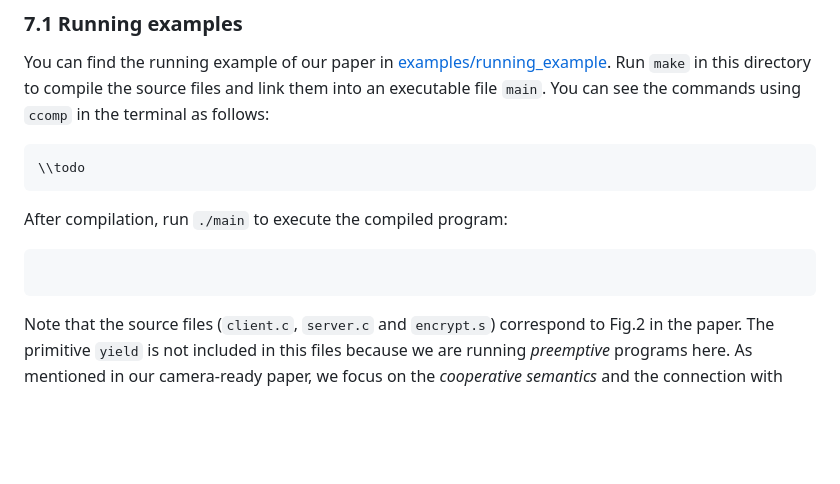
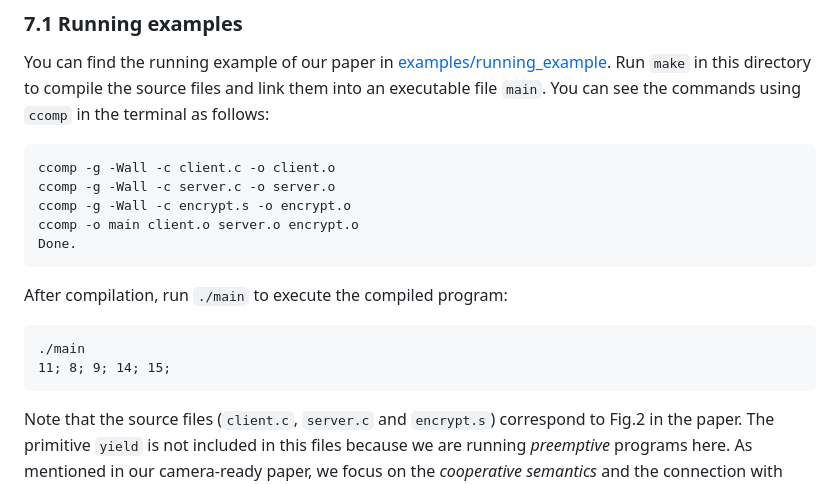
Before and after one commit to SJTU-PLV/compcertoc-pldi25-artifact, a Markdown page: README.md, the part around the change. GitHub-like rendering; blank space fills up the shorter version.

Commit message:
finished sec7

````diff
--- a/README.md
+++ b/README.md
@@ -730,11 +730,17 @@ You can find the running example of our paper in [examples/running_example](Comp
 Run `make` in this directory to compile the source files and link them into an executable file `main`. You can see the commands using `ccomp` in the terminal as follows:
 
 ```
-\\todo
+ccomp -g -Wall -c client.c -o client.o
+ccomp -g -Wall -c server.c -o server.o
+ccomp -g -Wall -c encrypt.s -o encrypt.o
+ccomp -o main client.o server.o encrypt.o
+Done.
 ```
 
 After compilation, run `./main` to execute the compiled program:
 ```
+./main
+11; 8; 9; 14; 15;
 ```
 
 Note that the source files (`client.c`, `server.c` and `encrypt.s`) correspond to Fig.2 in
````
